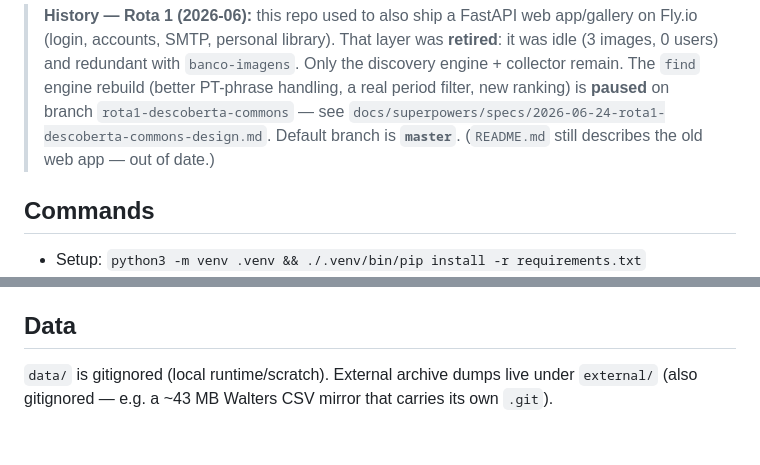
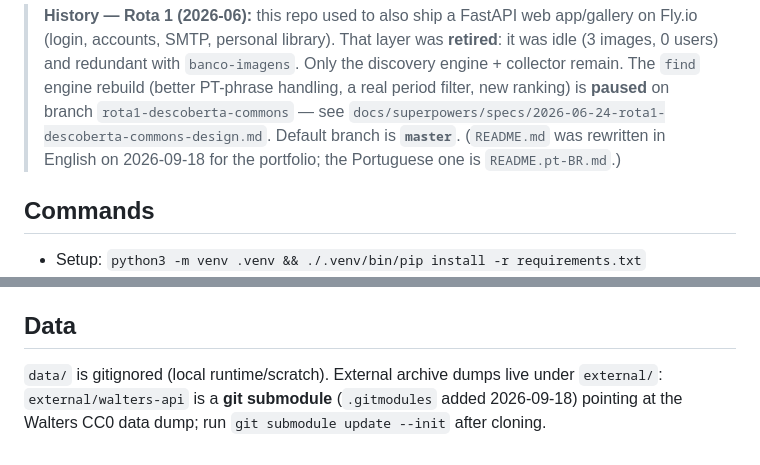
Before and after one commit to matostf/venator, a Markdown page: CLAUDE.md, 2 parts joined by grey strips. Rendered like a GitHub page.

```diff
--- a/CLAUDE.md
+++ b/CLAUDE.md
@@ -25,7 +25,7 @@ returns URLs/metadata and does **not** download images or keep a library — the
 > collector remain. The `find` engine rebuild (better PT-phrase handling, a real period
 > filter, new ranking) is **paused** on branch `rota1-descoberta-commons` — see
 > `docs/superpowers/specs/2026-06-24-rota1-descoberta-commons-design.md`. Default branch is
-> **`master`**. (`README.md` still describes the old web app — out of date.)
+> **`master`**. (`README.md` was rewritten in English on 2026-09-18 for the portfolio; the Portuguese one is `README.pt-BR.md`.)
 
 ## Commands
 
@@ -75,5 +75,6 @@ pro.europeana.eu). Without them those sources are skipped; `wikimedia`/`met` nee
 
 ## Data
 
-`data/` is gitignored (local runtime/scratch). External archive dumps live under `external/`
-(also gitignored — e.g. a ~43 MB Walters CSV mirror that carries its own `.git`).
+`data/` is gitignored (local runtime/scratch). External archive dumps live under `external/`: `external/walters-api` is a **git submodule**
+(`.gitmodules` added 2026-09-18) pointing at the Walters CC0 data dump; run
+`git submodule update --init` after cloning.
```
Also changed, not shown: README.md (+1 -1 lines).
